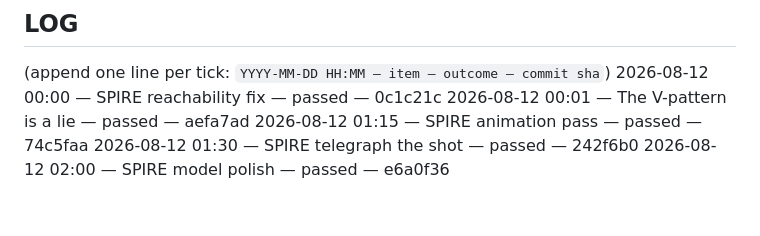
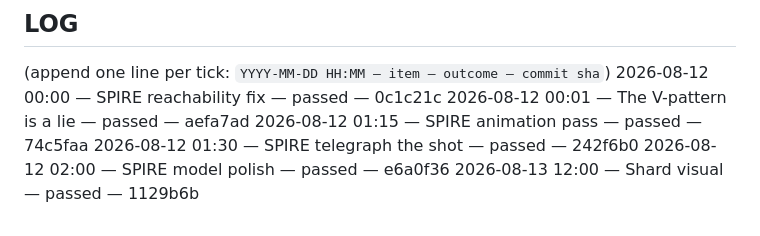
Before and after one commit to spacehunter/3d-space-invaders, a Markdown page: BACKLOG.md, the part around one of its changes. Rendered like a GitHub page.

Commit message:
backlog: mark Shard visual done

```diff
--- a/BACKLOG.md
+++ b/BACKLOG.md
@@ -62,3 +62,4 @@ tick anything.
 2026-08-12 01:15 — SPIRE animation pass — passed — 74c5faa
 2026-08-12 01:30 — SPIRE telegraph the shot — passed — 242f6b0
 2026-08-12 02:00 — SPIRE model polish — passed — e6a0f36
+2026-08-13 12:00 — Shard visual — passed — 1129b6b
```
Also changed, not shown: other parts of BACKLOG.md (+1 -1 lines).
